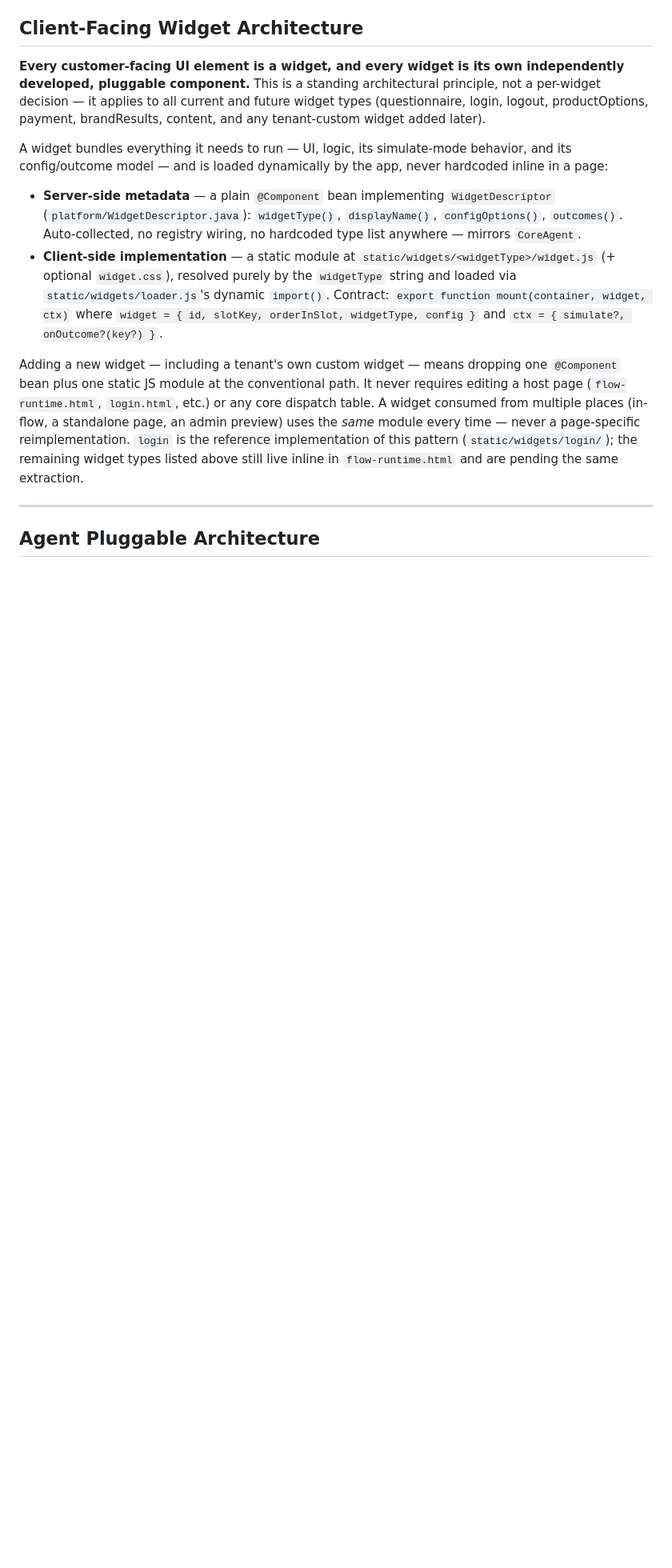
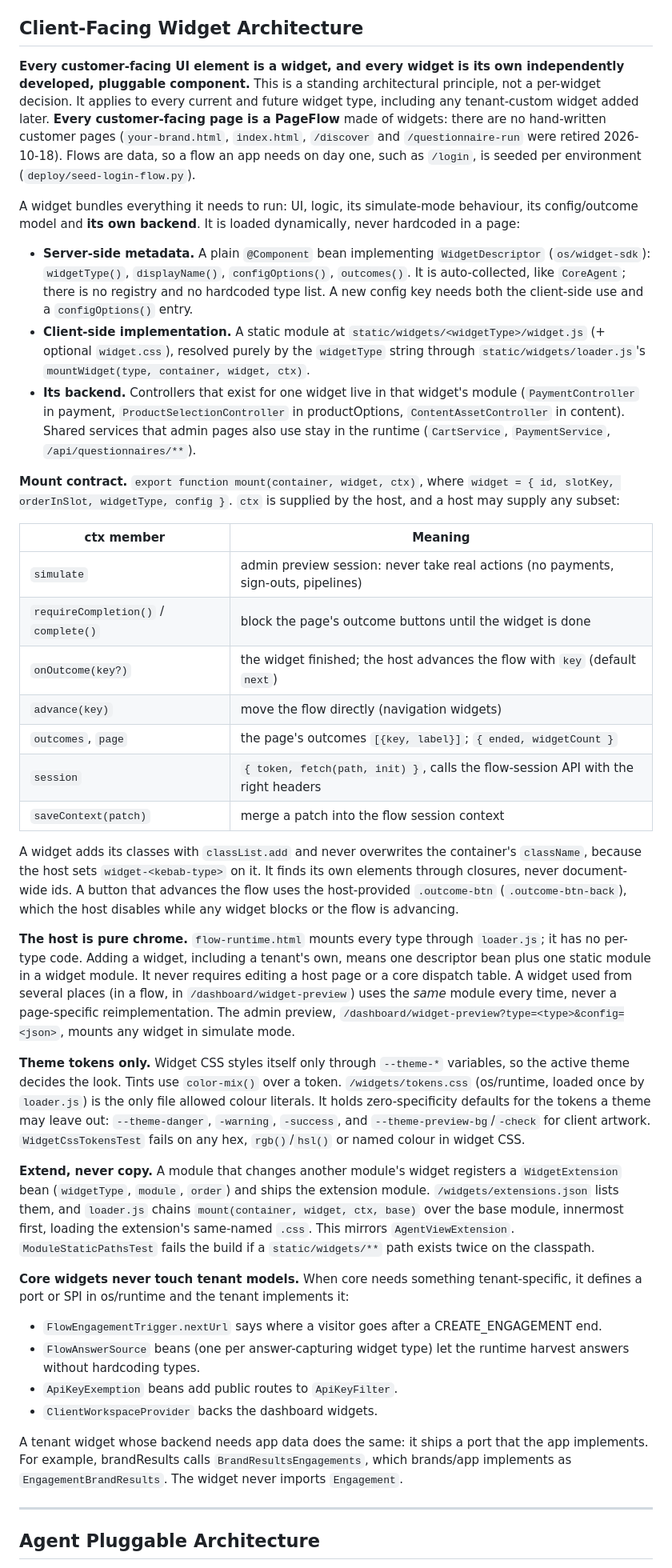
Before and after one commit to sauloos/genesis-ai, a Markdown page: CLAUDE.md, the part around one of its changes. Shown at 80% size. Rendered like a GitHub page; blank space fills up the shorter version.

Commit message:
Record the widget architecture principles (widget refactor step 7)
CLAUDE.md's widget section now describes the finished state:
- customer pages are flows only;
- widgets own their backends;
- the mount contract;
- the host is pure chrome, plus the admin preview;
- token-only CSS;
- WidgetExtension;
- the port/SPI rule for tenant widget backends.

Co-Authored-By: Claude Opus 5.5 <noreply@anthropic.com>

```diff
--- a/CLAUDE.md
+++ b/CLAUDE.md
@@ -108,32 +108,79 @@ Each runs within a Genesis AI evaluation loop.
 
 **Every customer-facing UI element is a widget, and every widget is its own
 independently developed, pluggable component.** This is a standing architectural
-principle, not a per-widget decision — it applies to all current and future widget
-types (questionnaire, login, logout, productOptions, payment, brandResults, content,
-and any tenant-custom widget added later).
+principle, not a per-widget decision. It applies to every current and future widget type,
+including any tenant-custom widget added later. **Every customer-facing page is a PageFlow**
+made of widgets: there are no hand-written customer pages (`your-brand.html`, `index.html`,
+`/discover` and `/questionnaire-run` were retired 2026-10-18). Flows are data, so a flow an app
+needs on day one, such as `/login`, is seeded per environment (`deploy/seed-login-flow.py`).
 
-A widget bundles everything it needs to run — UI, logic, its simulate-mode behavior,
-and its config/outcome model — and is loaded dynamically by the app, never hardcoded
-inline in a page:
+A widget bundles everything it needs to run: UI, logic, its simulate-mode behaviour, its
+config/outcome model and **its own backend**. It is loaded dynamically, never hardcoded in a page:
 
-- **Server-side metadata** — a plain `@Component` bean implementing `WidgetDescriptor`
-  (`platform/WidgetDescriptor.java`): `widgetType()`, `displayName()`, `configOptions()`,
-  `outcomes()`. Auto-collected, no registry wiring, no hardcoded type list anywhere —
-  mirrors `CoreAgent`.
-- **Client-side implementation** — a static module at `static/widgets/<widgetType>/widget.js`
-  (+ optional `widget.css`), resolved purely by the `widgetType` string and loaded via
-  `static/widgets/loader.js`'s dynamic `import()`. Contract:
-  `export function mount(container, widget, ctx)` where `widget = { id, slotKey,
-  orderInSlot, widgetType, config }` and `ctx = { simulate?, onOutcome?(key?) }`.
+- **Server-side metadata.** A plain `@Component` bean implementing `WidgetDescriptor`
+  (`os/widget-sdk`): `widgetType()`, `displayName()`, `configOptions()`, `outcomes()`.
+  It is auto-collected, like `CoreAgent`; there is no registry and no hardcoded type list.
+  A new config key needs both the client-side use and a `configOptions()` entry.
+- **Client-side implementation.** A static module at `static/widgets/<widgetType>/widget.js`
+  (+ optional `widget.css`), resolved purely by the `widgetType` string through
+  `static/widgets/loader.js`'s `mountWidget(type, container, widget, ctx)`.
+- **Its backend.** Controllers that exist for one widget live in that widget's module
+  (`PaymentController` in payment, `ProductSelectionController` in productOptions,
+  `ContentAssetController` in content). Shared services that admin pages also use stay in
+  the runtime (`CartService`, `PaymentService`, `/api/questionnaires/**`).
 
-Adding a new widget — including a tenant's own custom widget — means dropping one
-`@Component` bean plus one static JS module at the conventional path. It never requires
-editing a host page (`flow-runtime.html`, `login.html`, etc.) or any core dispatch table.
-A widget consumed from multiple places (in-flow, a standalone page, an admin preview)
-uses the *same* module every time — never a page-specific reimplementation. `login` is
-the reference implementation of this pattern (`static/widgets/login/`); the remaining
-widget types listed above still live inline in `flow-runtime.html` and are pending the
-same extraction.
+**Mount contract.** `export function mount(container, widget, ctx)`, where `widget = { id,
+slotKey, orderInSlot, widgetType, config }`. `ctx` is supplied by the host, and a host may supply
+any subset:
+
+| ctx member | Meaning |
+|---|---|
+| `simulate` | admin preview session: never take real actions (no payments, sign-outs, pipelines) |
+| `requireCompletion()` / `complete()` | block the page's outcome buttons until the widget is done |
+| `onOutcome(key?)` | the widget finished; the host advances the flow with `key` (default `next`) |
+| `advance(key)` | move the flow directly (navigation widgets) |
+| `outcomes`, `page` | the page's outcomes `[{key, label}]`; `{ ended, widgetCount }` |
+| `session` | `{ token, fetch(path, init) }`, calls the flow-session API with the right headers |
+| `saveContext(patch)` | merge a patch into the flow session context |
+
+A widget adds its classes with `classList.add` and never overwrites the container's
+`className`, because the host sets `widget-<kebab-type>` on it. It finds its own elements
+through closures, never document-wide ids. A button that advances the flow uses the
+host-provided `.outcome-btn` (`.outcome-btn-back`), which the host disables while any widget
+blocks or the flow is advancing.
+
+**The host is pure chrome.** `flow-runtime.html` mounts every type through `loader.js`; it has no
+per-type code. Adding a widget, including a tenant's own, means one descriptor bean plus one
+static module in a widget module. It never requires editing a host page or a core dispatch
+table. A widget used from several places (in a flow, in `/dashboard/widget-preview`) uses the
+*same* module every time, never a page-specific reimplementation. The admin preview,
+`/dashboard/widget-preview?type=<type>&config=<json>`, mounts any widget in simulate mode.
+
+**Theme tokens only.** Widget CSS styles itself only through `--theme-*` variables, so the
+active theme decides the look. Tints use `color-mix()` over a token. `/widgets/tokens.css`
+(os/runtime, loaded once by `loader.js`) is the only file allowed colour literals. It holds
+zero-specificity defaults for the tokens a theme may leave out: `--theme-danger`, `-warning`,
+`-success`, and `--theme-preview-bg`/`-check` for client artwork. `WidgetCssTokensTest` fails on
+any hex, `rgb()`/`hsl()` or named colour in widget CSS.
+
+**Extend, never copy.** A module that changes another module's widget registers a
+`WidgetExtension` bean (`widgetType`, `module`, `order`) and ships the extension module.
+`/widgets/extensions.json` lists them, and `loader.js` chains `mount(container, widget, ctx,
+base)` over the base module, innermost first, loading the extension's same-named `.css`. This
+mirrors `AgentViewExtension`. `ModuleStaticPathsTest` fails the build if a `static/widgets/**`
+path exists twice on the classpath.
+
+**Core widgets never touch tenant models.** When core needs something tenant-specific, it defines
+a port or SPI in os/runtime and the tenant implements it:
+- `FlowEngagementTrigger.nextUrl` says where a visitor goes after a CREATE_ENGAGEMENT end.
+- `FlowAnswerSource` beans (one per answer-capturing widget type) let the runtime harvest answers
+  without hardcoding types.
+- `ApiKeyExemption` beans add public routes to `ApiKeyFilter`.
+- `ClientWorkspaceProvider` backs the dashboard widgets.
+
+A tenant widget whose backend needs app data does the same: it ships a port that the app
+implements. For example, brandResults calls `BrandResultsEngagements`, which brands/app
+implements as `EngagementBrandResults`. The widget never imports `Engagement`.
 
 ---
 
```
Also changed, not shown: other parts of CLAUDE.md (+5 -4 lines), docs/widget-modularisation-plan.md (+10 -0 lines).
